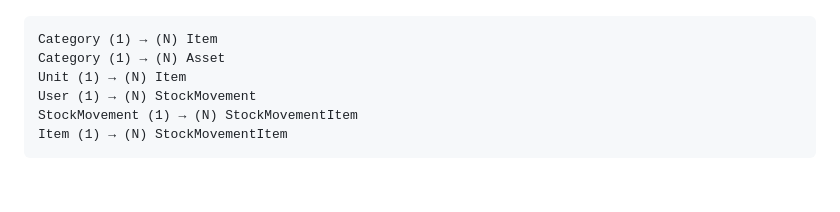
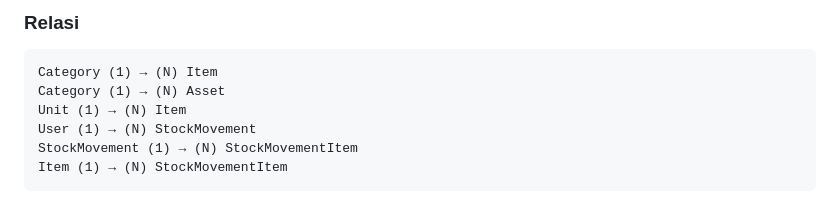
Before and after one commit to devWebs01/inventory, a Markdown page: README.md, the part around one of its changes. Rendered like a GitHub page.

````diff
--- a/README.md
+++ b/README.md
@@ -55,3 +139,4 @@ Aplikasi manajemen inventaris dan aset tetap yang komprehensif, dibangun dengan
+### Relasi
 ```
 Category (1) → (N) Item
 Category (1) → (N) Asset
````
Also changed, not shown: other parts of README.md (+85 -1 lines).
